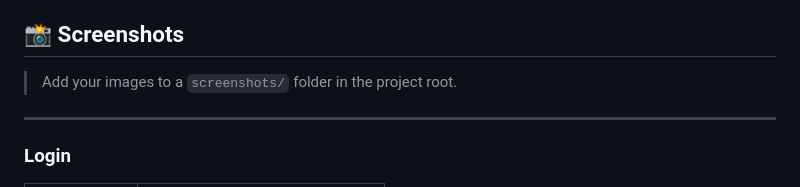
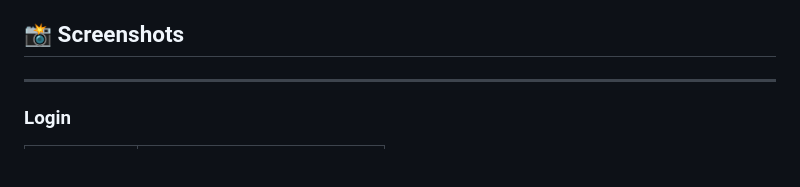
Before and after one commit to ArsalanKaleem/Aestimo, a Markdown page: README.md, the part around the change. GitHub-like rendering; blank space fills up the shorter version.

Commit message:
changed somethings

```diff
--- a/README.md
+++ b/README.md
@@ -37,7 +37,6 @@ Aestimo reads your resume once and powers every feature from it. There's no manu
 
 ## 📸 Screenshots
 
-> Add your images to a `screenshots/` folder in the project root.
 
 ---
 
```
